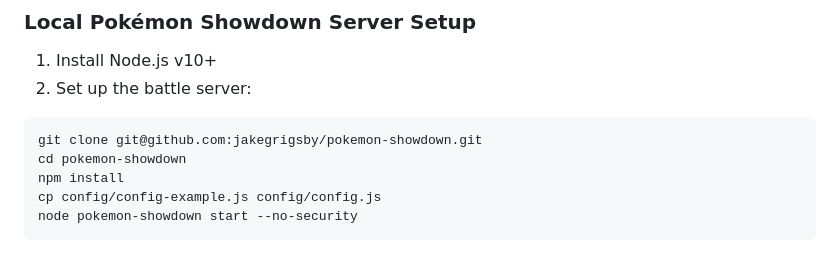
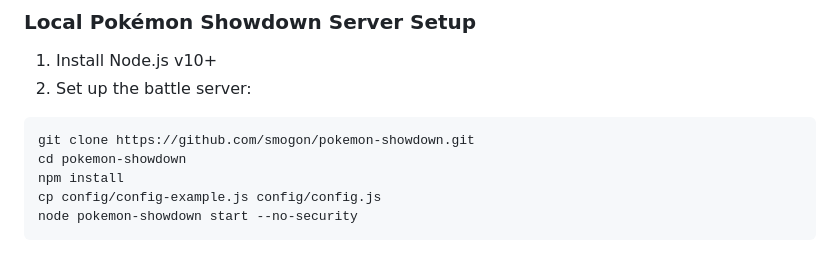
Before and after one commit to sethkarten/pokechamp, a Markdown page: README.md, the part around the change. GitHub-like rendering.

Commit message:
fix: update README to use the correct pokemon-showdown repository

````diff
--- a/README.md
+++ b/README.md
@@ -92,7 +92,7 @@ uv run python scripts/evaluation/evaluate_gen9ou.py
 2. Set up the battle server:
 
 ```sh
-git clone git@github.com:jakegrigsby/pokemon-showdown.git
+git clone https://github.com/smogon/pokemon-showdown.git
 cd pokemon-showdown
 npm install
 cp config/config-example.js config/config.js
````
